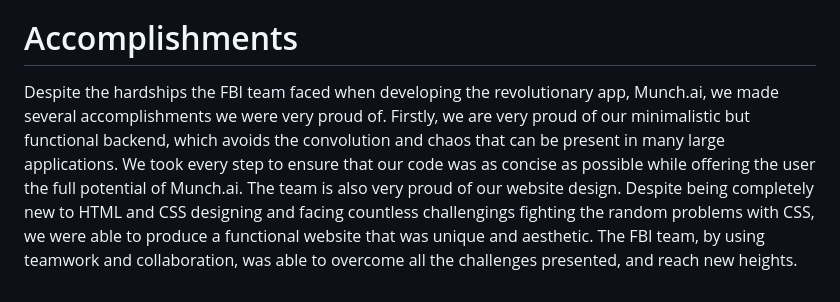
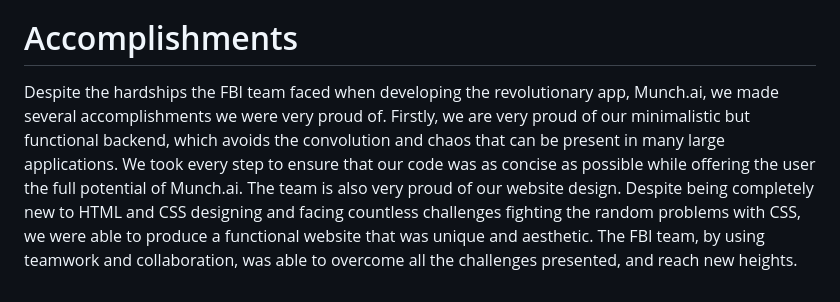
Before and after one commit to IshanA2007/munch.ai, a Markdown page: README.md, the part around the change. GitHub-like rendering.

```diff
--- a/README.md
+++ b/README.md
@@ -14,4 +14,4 @@ Because FishyBusiness Incorporated is a highly organized and professional compan
 FishyBusiness Incorporated faced numerous challenges when developing its novel product, Munch.ai. However, with the power of friendship and determination, all hurdles were overcome and the app was deemed successful. The main challenge faced as acquiring nutritional information given a string-representation of a recipe. At first, the team attempted to fine-tune a GPT2 model with a custom dataset to enhance its performance and tailor it to the relevant applications, but this proved to be far too inaccurate for our needs. Thus, we decided to partner with Nutritionix and utilize their API to ensure that we are providing our users with the most reliable data possible. Another challenge we faced was making an aesthetic design for the website. We knew that an outstanding idea like ours needed an outstanding website, but that was far easier said than done. We did not want to use a pre-made template, and opted for a novel layout. We faced many setbacks navigating the annoyances of CSS and the absurdities of centering a div, but in the end the FBI team was proud of what they created.
 
 # Accomplishments
-Despite the hardships the FBI team faced when developing the revolutionary app, Munch.ai, we made several accomplishments we were very proud of. Firstly, we are very proud of our minimalistic but functional backend, which avoids the convolution and chaos that can be present in many large applications. We took every step to ensure that our code was as concise as possible while offering the user the full potential of Munch.ai. The team is also very proud of our website design. Despite being completely new to HTML and CSS designing and facing countless challengings fighting the random problems with CSS, we were able to produce a functional website that was unique and aesthetic. The FBI team, by using teamwork and collaboration, was able to overcome all the challenges presented, and reach new heights.
+Despite the hardships the FBI team faced when developing the revolutionary app, Munch.ai, we made several accomplishments we were very proud of. Firstly, we are very proud of our minimalistic but functional backend, which avoids the convolution and chaos that can be present in many large applications. We took every step to ensure that our code was as concise as possible while offering the user the full potential of Munch.ai. The team is also very proud of our website design. Despite being completely new to HTML and CSS designing and facing countless challenges fighting the random problems with CSS, we were able to produce a functional website that was unique and aesthetic. The FBI team, by using teamwork and collaboration, was able to overcome all the challenges presented, and reach new heights.
```
